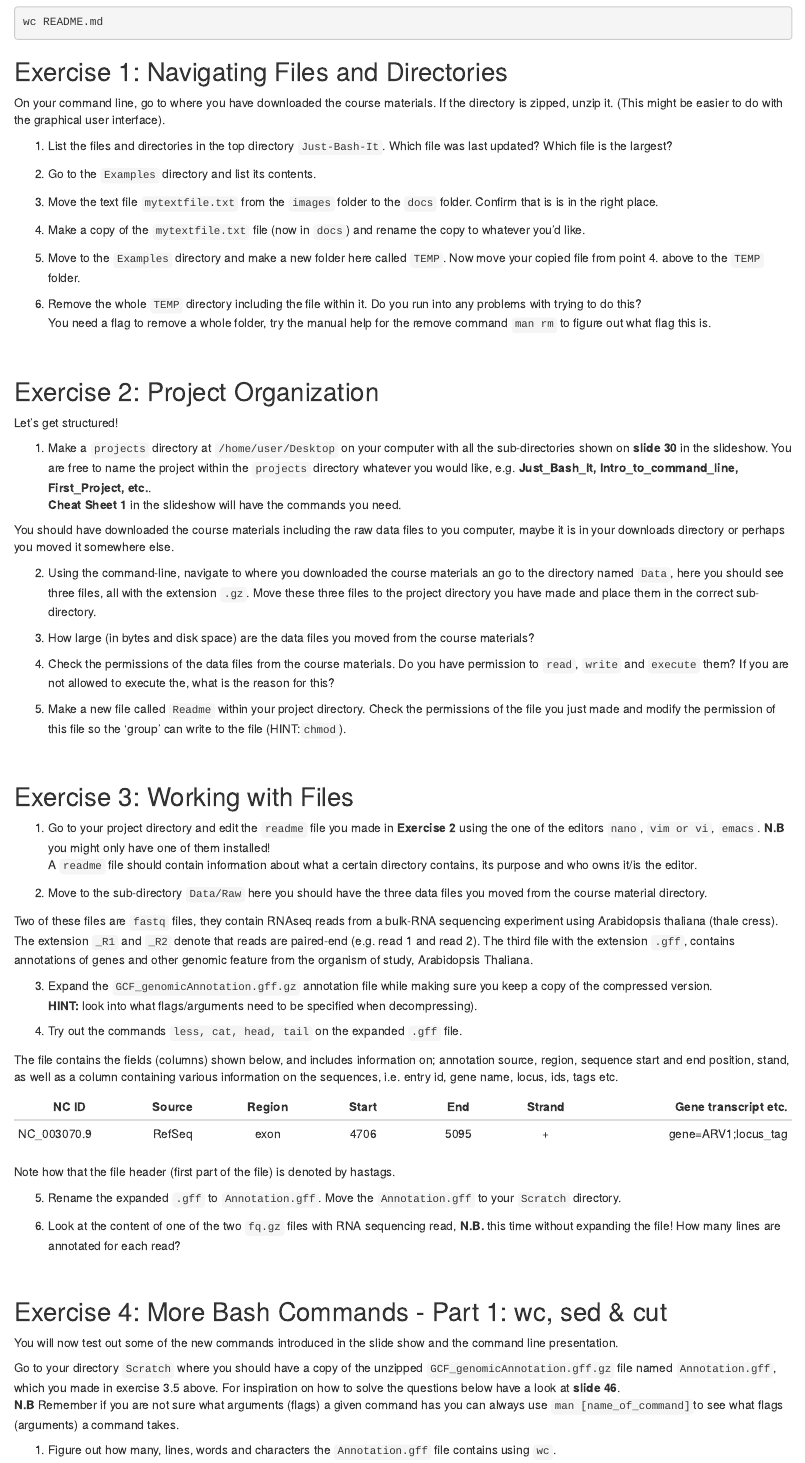
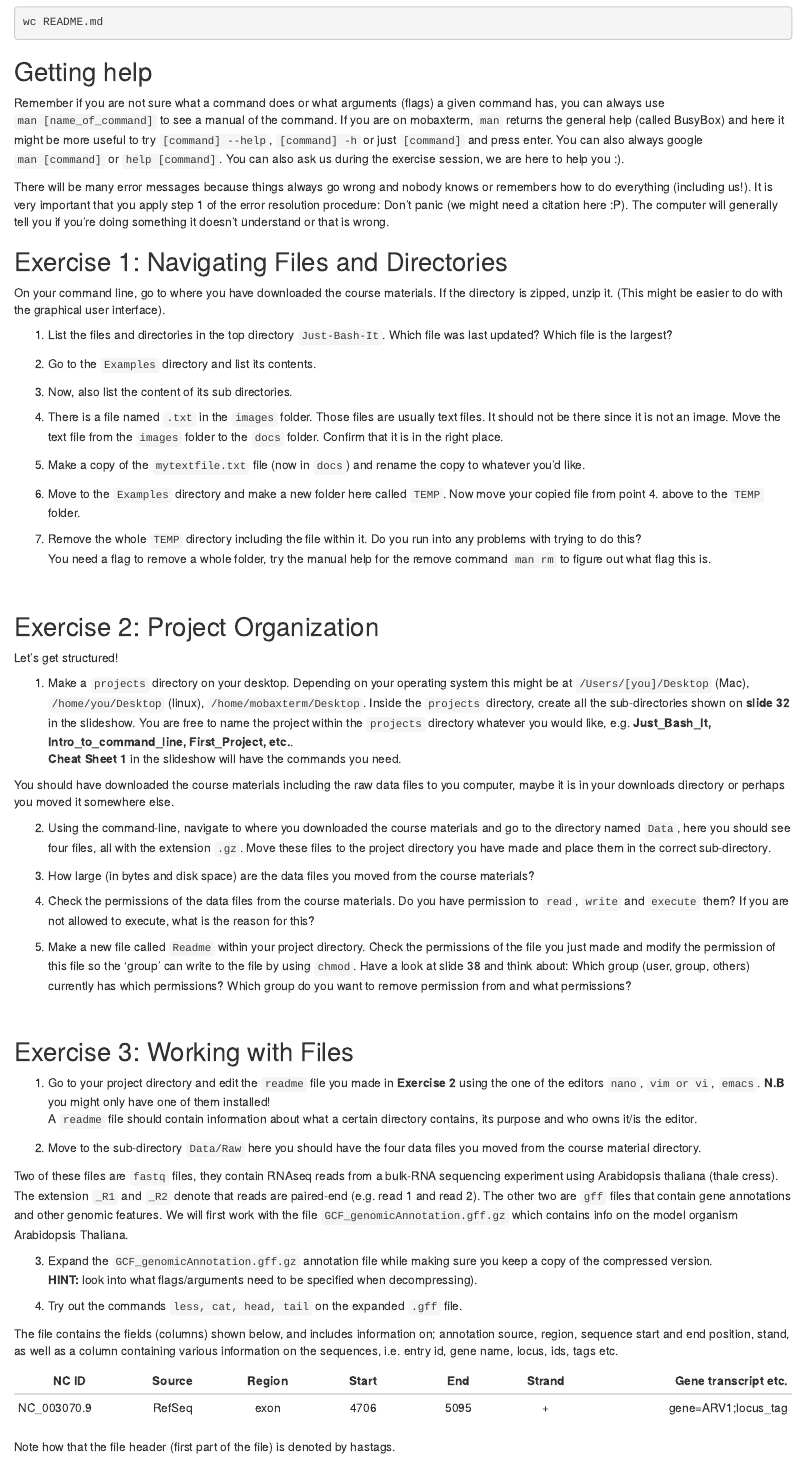
Before and after one commit to Center-for-Health-Data-Science/Just-Bash-It, an R Markdown document (Just_Bash_It_Exercises.Rmd): the page in a window 1100 px wide, from 780 px down. The pictures show the output file Just_Bash_It_Exercises.html that the author committed with the source, opened offline.

Commit message:
upadte ex

````diff
--- a/Just_Bash_It_Exercises.Rmd
+++ b/Just_Bash_It_Exercises.Rmd
@@ -1,11 +1,11 @@
 ---
 title: "![](BashFigure1.jpeg)"
 output:
-  #html_document
-  github_document:
-    toc: true
-    toc_depth: 2
-always_allow_html: TRUE
+  html_document
+  #github_document:
+  #  toc: true
+  #  toc_depth: 2
+#always_allow_html: TRUE
 author: "Center for Health Data Science, July 2022"
 ---
 
@@ -48,6 +48,11 @@ In the above example square bracets mean you need to **replace** what is between
 wc README.md
 ```
 
+## Getting help
+
+Remember if you are not sure what a command does or what arguments (flags) a given command has, you can always use `man [name_of_command]` to see a manual of the command. If you are on mobaxterm, `man` returns the general help (called BusyBox) and here it might be more useful to try `[command] --help`, `[command] -h` or just `[command]` and press enter. You can also always google `man [command]` or `help [command]`. You can also ask us during the exercise session, we are here to help you :).
+
+There will be many error messages because things always go wrong and nobody knows or remembers how to do everything (including us!). It is very important that you apply step 1 of the error resolution procedure: Don't panic (we might need a citation here :P). The computer will generally tell you if you're doing something it doesn't understand or that is wrong.
 
 ## Exercise 1: Navigating Files and Directories
 
@@ -57,13 +62,15 @@ On your command line, go to where you have downloaded the course materials. If t
 
 2. Go to the  `Examples` directory and list its contents.
 
-3. Move the text file `mytextfile.txt` from the `images` folder to the `docs` folder. Confirm that is is in the right place.
+3. Now, also list the content of its sub directories.
 
-4. Make a copy of the `mytextfile.txt` file (now in `docs`) and rename the copy to whatever you'd like.
+4. There is a file named `.txt` in the `images` folder. Those files are usually text files. It should not be there since it is not an image. Move the text file from the `images` folder to the `docs` folder. Confirm that it is in the right place.
 
-5. Move to the `Examples` directory and make a new folder here called `TEMP`. Now move your copied file from point 4. above to the `TEMP` folder.
+5. Make a copy of the `mytextfile.txt` file (now in `docs`) and rename the copy to whatever you'd like.
 
-6. Remove the whole `TEMP` directory including the file within it. Do you run into any problems with trying to do this?
+6. Move to the `Examples` directory and make a new folder here called `TEMP`. Now move your copied file from point 4. above to the `TEMP` folder.
+
+7. Remove the whole `TEMP` directory including the file within it. Do you run into any problems with trying to do this?
 You need a flag to remove a whole folder, try the manual help for the remove command `man rm` to figure out what flag this is.
 
 &nbsp;
@@ -75,19 +82,18 @@ You need a flag to remove a whole folder, try the manual help for the remove com
 
 Let's get structured!
 
-1. Make a `projects` directory at `/home/user/Desktop` on your computer with all the sub-directories shown on **slide 30** in the slideshow. You are free to name the project within the `projects` directory whatever you would like, e.g.  **Just_Bash_It, Intro_to_command_line, First_Project, etc.**.
+1. Make a `projects` directory on your desktop. Depending on your operating system this might be at `/Users/[you]/Desktop` (Mac), `/home/you/Desktop` (linux), `/home/mobaxterm/Desktop`. Inside the `projects` directory, create all the sub-directories shown on **slide 32** in the slideshow. You are free to name the project within the `projects` directory whatever you would like, e.g.  **Just_Bash_It, Intro_to_command_line, First_Project, etc.**.
 **Cheat Sheet 1** in the slideshow will have the commands you need.
 
 You should have downloaded the course materials including the raw data files to you computer, maybe it is in your downloads directory or perhaps you moved it somewhere else.
 
-2. Using the command-line, navigate to where you downloaded the course materials an go to the directory named `Data`, here you should see three files, all with the extension `.gz`. Move these three files to the project directory you have made and place them in the correct sub-directory.
+2. Using the command-line, navigate to where you downloaded the course materials and go to the directory named `Data`, here you should see four files, all with the extension `.gz`. Move these files to the project directory you have made and place them in the correct sub-directory.
 
 3. How large (in bytes and disk space) are the data files you moved from the course materials?
 
-4. Check the permissions of the data files from the course materials. Do you have permission to `read`, `write` and `execute` them? If you are not allowed to execute the, what is the reason for this?
+4. Check the permissions of the data files from the course materials. Do you have permission to `read`, `write` and `execute` them? If you are not allowed to execute, what is the reason for this?
 
-5. Make a new file called `Readme` within your project directory. Check the permissions of the file you just made and modify the permission of this file so the 'group' can write to the file (HINT:`chmod`).
-
+5. Make a new file called `Readme` within your project directory. Check the permissions of the file you just made and modify the permission of this file so the 'group' can write to the file by using `chmod`. Have a look at slide 38 and think about: Which group (user, group, others) currently has which permissions? Which group do you want to remove permission from and what permissions?
 
 &nbsp;
 
@@ -99,9 +105,9 @@ You should have downloaded the course materials including the raw data files to
 1. Go to your project directory and edit the `readme` file you made in **Exercise 2** using the one of the editors `nano`, `vim or vi`, `emacs`. **N.B** you might only have one of them installed!
 A `readme` file should contain information about what a certain directory contains, its purpose and who owns it/is the editor.
 
-2. Move to the sub-directory `Data/Raw` here you should have the three data files you moved from the course material directory.
+2. Move to the sub-directory `Data/Raw` here you should have the four data files you moved from the course material directory.
 
-Two of these files are `fastq` files, they contain RNAseq reads from a bulk-RNA sequencing experiment using Arabidopsis thaliana (thale cress). The extension `_R1` and `_R2` denote that reads are paired-end (e.g. read 1 and read 2). The third file with the extension `.gff`, contains annotations of genes and other genomic feature from the organism of study, Arabidopsis Thaliana.
+Two of these files are `fastq` files, they contain RNAseq reads from a bulk-RNA sequencing experiment using Arabidopsis thaliana (thale cress). The extension `_R1` and `_R2` denote that reads are paired-end (e.g. read 1 and read 2). The other two are `gff` files that contain gene annotations and other genomic features. We will first work with the file `GCF_genomicAnnotation.gff.gz` which contains info on the model organism Arabidopsis Thaliana.
 
 3. Expand the `GCF_genomicAnnotation.gff.gz` annotation file while making sure you keep a copy of the compressed version.
 **HINT:** look into what flags/arguments need to be specified when decompressing).
@@ -131,9 +137,7 @@ Note how that the file header (first part of the file) is denoted by hastags.
 
 You will now test out some of the new commands introduced in the slide show and the command line presentation.
 
-Go to your directory `Scratch` where you should have a copy of the unzipped `GCF_genomicAnnotation.gff.gz` file named `Annotation.gff`, which you made in exercise 3.5 above. For inspiration on how to solve the questions below have a look at **slide 46**.
-**N.B** Remember if you are not sure what arguments (flags) a given command has you can always use `man [name_of_command]`to see what flags (arguments) a command takes.
-
+Go to your directory `Scratch` where you should have a copy of the unzipped `GCF_genomicAnnotation.gff.gz` file named `Annotation.gff`, which you made in exercise 3.5 above. For inspiration on how to solve the questions below have a look at **slide 48**.
 
 1. Figure out how many, lines, words and characters the `Annotation.gff` file contains using `wc`.
 
````
Also changed, not shown: Just_Bash_It_Exercises.html, Just_Bash_It_Exercises.md.
